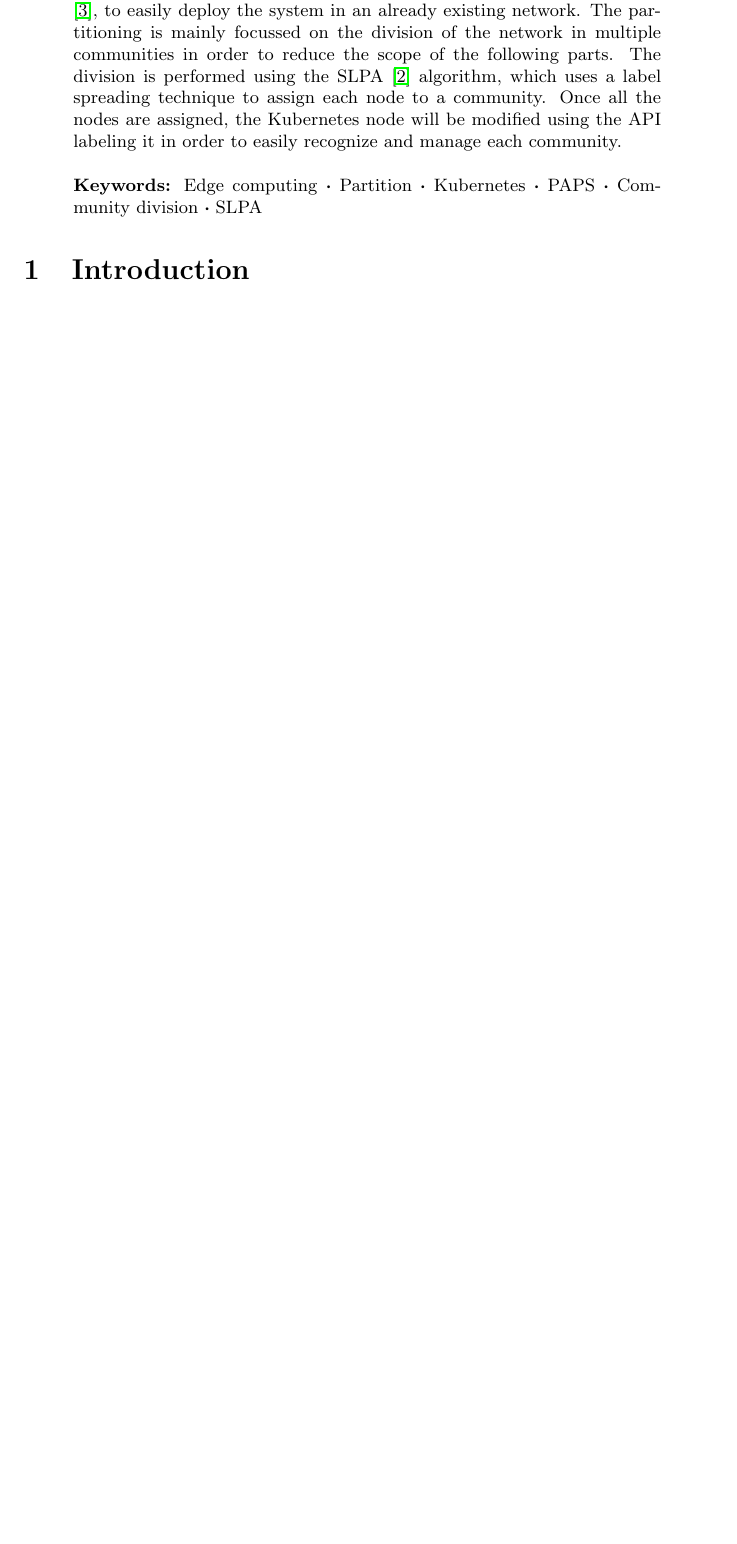
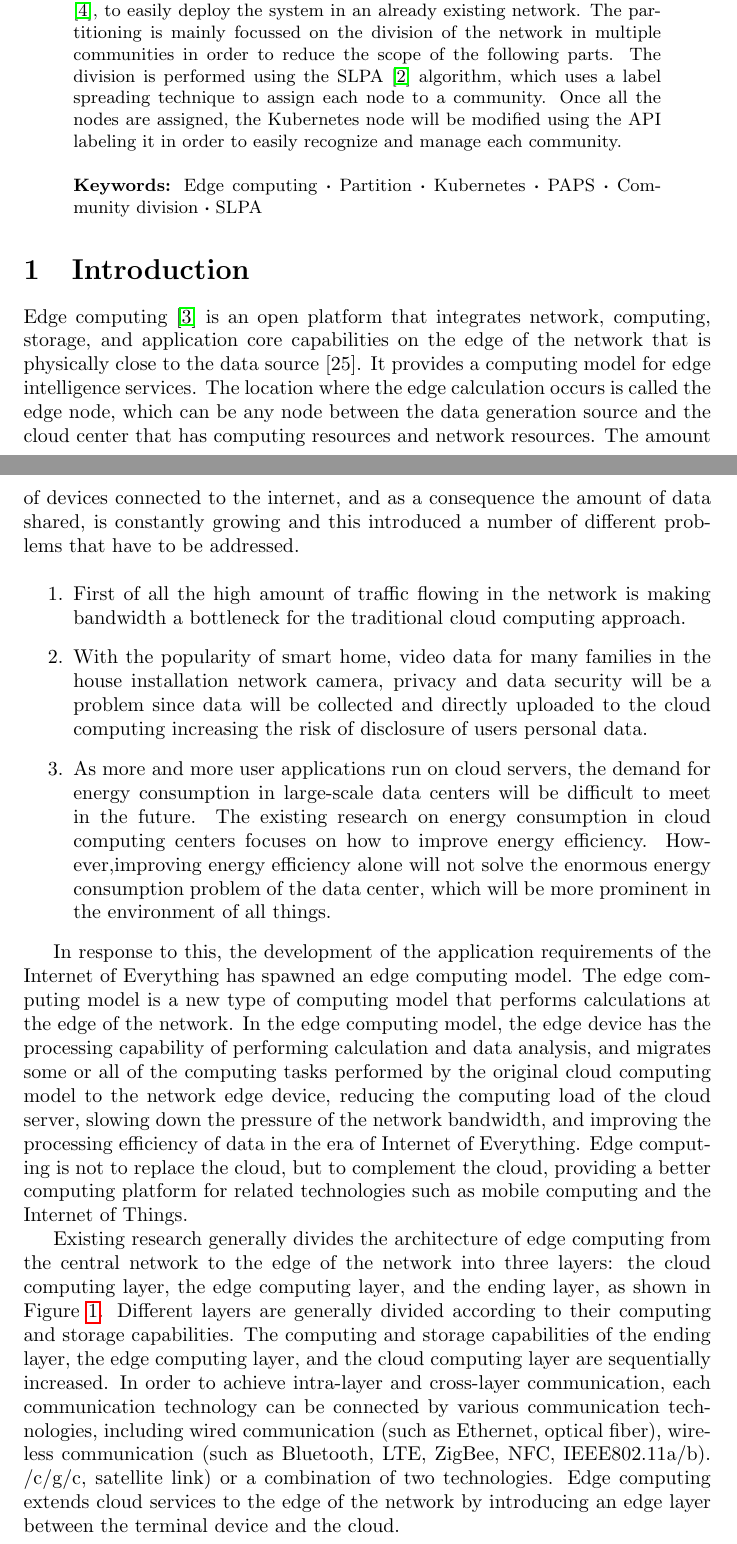
Before and after one commit to OscarPindaro/partition, a LaTeX paper (paper/PAPS_partition.tex, which reads paper/Introduction.tex): part of page 1 of 10 before the commit and two parts of pages 1 and 2 of 11 after it, the two joined at a grey line, cut so that both start at the same text, the shorter picture padded with empty space. The pictures show the PDF file paper/PAPS_partition.pdf that the author committed with the source.

Commit message:
updated introduction section

```diff
--- /dev/null
+++ b/paper/Introduction.tex
@@ -0,0 +1,47 @@
+Edge computing \cite{Edge} is an open platform that integrates network, computing, storage, and application core
+capabilities on the edge of the network that is physically close to the data source [25]. It provides
+a computing model for edge intelligence services. The location where the edge calculation occurs is
+called the edge node, which can be any node between the data generation source and the cloud center
+that has computing resources and network resources. The amount of devices connected to the
+internet, and as a consequence the amount of data shared, is constantly growing and this introduced
+a number of different problems that have to be addressed.
+\\
+\begin{enumerate}
+    \item First of all the high amount of traffic flowing in the network is making bandwidth a
+            bottleneck for the traditional cloud computing approach.
+
+    \item With the popularity of smart home, video data for many families in the house installation
+            network camera, privacy and data security will be a problem since data will be collected
+            and directly uploaded to the cloud computing increasing the risk of disclosure of users
+            personal data.
+
+    \item As more and more user applications run on cloud servers, the demand for energy consumption
+            in large-scale data centers will be difficult to meet in the future. The existing research on
+            energy consumption in cloud computing centers focuses on how to improve energy efficiency.
+            However,improving energy efficiency alone will not solve the enormous energy consumption
+            problem of the data center, which will be more prominent in the environment of all things.
+\end{enumerate}
+
+In response to this, the development of the application requirements of the Internet of Everything has
+spawned an edge computing model. The edge computing model is a new type of computing model that performs
+calculations at the edge of the network. In the edge computing model, the edge device has the processing
+capability of performing calculation and data analysis, and migrates some or all of the computing tasks
+performed by the original cloud computing model to the network edge device, reducing the computing load
+of the cloud server, slowing down the pressure of the network bandwidth, and improving the processing
+efficiency of data in the era of Internet of Everything. Edge computing is not to replace the cloud,
+but to complement the cloud, providing a better computing platform for related technologies such as mobile
+computing and the Internet of Things.
+
+Existing research generally divides the architecture of edge computing from the central network to the
+edge of the network into three layers: the cloud computing layer, the edge computing layer, and the ending
+layer, as shown in Figure \ref{fig:edge_infr}. Different layers are generally divided according to their computing
+and storage capabilities. The computing and storage capabilities of the ending layer, the edge computing
+layer, and the cloud computing layer are sequentially increased. In order to achieve intra-layer and
+cross-layer communication, each communication technology can be connected by various communication
+technologies, including wired communication (such as Ethernet, optical fiber), wireless communication
+(such as Bluetooth, LTE, ZigBee, NFC, IEEE802.11a/b). /c/g/c, satellite link) or a combination of two
+technologies. Edge computing extends cloud services to the edge of the network by introducing an edge
+layer between the terminal device and the cloud.
+
+\begin{figure}
+    \includegraphics[width=\textwidth]{Images/Edge_infrastructure.png}
```
Also changed, not shown: paper/Bibliography.tex (+5 -0 lines), paper/PAPS_partition.tex (+3 -3 lines), paper/PAPS_partition.pdf, paper/Introduction.tex (3 more changed lines).
